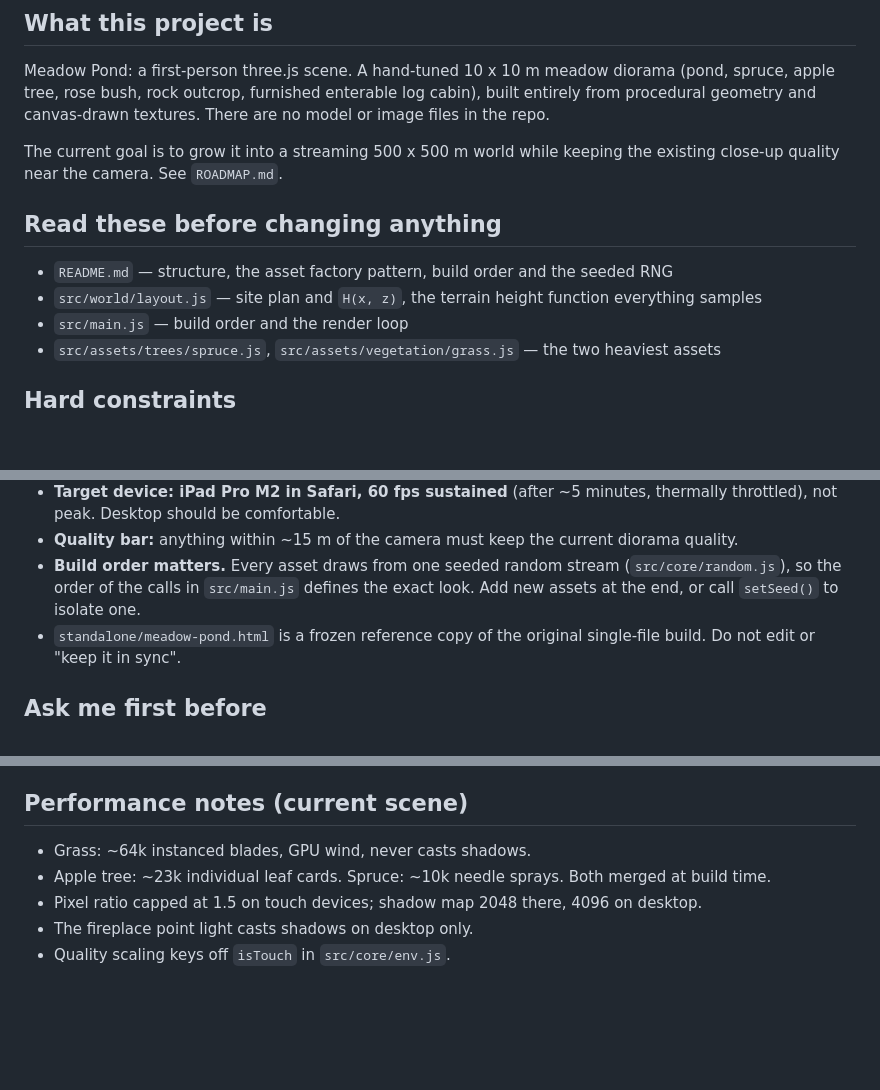
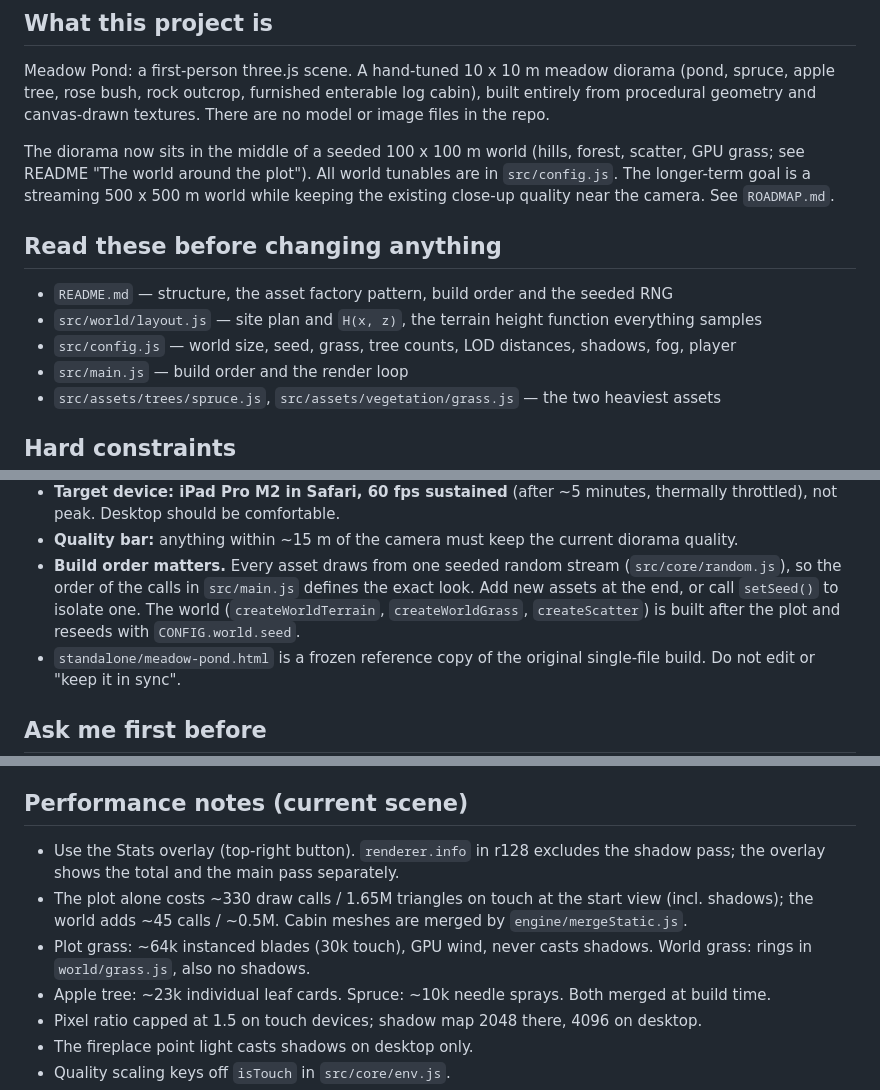
Before and after one commit to tmelcr-crypto/POND5, a Markdown page: CLAUDE.md, 3 parts joined by grey strips. GitHub-like rendering; blank space fills up the shorter version.

```diff
--- a/CLAUDE.md
+++ b/CLAUDE.md
@@ -10,13 +10,16 @@ Meadow Pond: a first-person three.js scene. A hand-tuned 10 x 10 m meadow dioram
 built entirely from procedural geometry and canvas-drawn textures. There are no model
 or image files in the repo.
 
-The current goal is to grow it into a streaming 500 x 500 m world while keeping the
-existing close-up quality near the camera. See `ROADMAP.md`.
+The diorama now sits in the middle of a seeded 100 x 100 m world (hills, forest, scatter,
+GPU grass; see README "The world around the plot"). All world tunables are in `src/config.js`.
+The longer-term goal is a streaming 500 x 500 m world while keeping the existing close-up
+quality near the camera. See `ROADMAP.md`.
 
 ## Read these before changing anything
 
 - `README.md` — structure, the asset factory pattern, build order and the seeded RNG
 - `src/world/layout.js` — site plan and `H(x, z)`, the terrain height function everything samples
+- `src/config.js` — world size, seed, grass, tree counts, LOD distances, shadows, fog, player
 - `src/main.js` — build order and the render loop
 - `src/assets/trees/spruce.js`, `src/assets/vegetation/grass.js` — the two heaviest assets
 
@@ -34,7 +37,8 @@ existing close-up quality near the camera. See `ROADMAP.md`.
 - **Quality bar:** anything within ~15 m of the camera must keep the current diorama quality.
 - **Build order matters.** Every asset draws from one seeded random stream
   (`src/core/random.js`), so the order of the calls in `src/main.js` defines the exact look.
-  Add new assets at the end, or call `setSeed()` to isolate one.
+  Add new assets at the end, or call `setSeed()` to isolate one. The world (`createWorldTerrain`,
+  `createWorldGrass`, `createScatter`) is built after the plot and reseeds with `CONFIG.world.seed`.
 - `standalone/meadow-pond.html` is a frozen reference copy of the original single-file
   build. Do not edit or "keep it in sync".
 
@@ -81,7 +85,12 @@ the scene gets tested on the iPad.
 
 ## Performance notes (current scene)
 
-- Grass: ~64k instanced blades, GPU wind, never casts shadows.
+- Use the Stats overlay (top-right button). `renderer.info` in r128 excludes the shadow pass; the
+  overlay shows the total and the main pass separately.
+- The plot alone costs ~330 draw calls / 1.65M triangles on touch at the start view (incl. shadows);
+  the world adds ~45 calls / ~0.5M. Cabin meshes are merged by `engine/mergeStatic.js`.
+- Plot grass: ~64k instanced blades (30k touch), GPU wind, never casts shadows. World grass: rings in
+  `world/grass.js`, also no shadows.
 - Apple tree: ~23k individual leaf cards. Spruce: ~10k needle sprays. Both merged at build time.
 - Pixel ratio capped at 1.5 on touch devices; shadow map 2048 there, 4096 on desktop.
 - The fireplace point light casts shadows on desktop only.
```
Also changed, not shown: README.md (+49 -15 lines).
